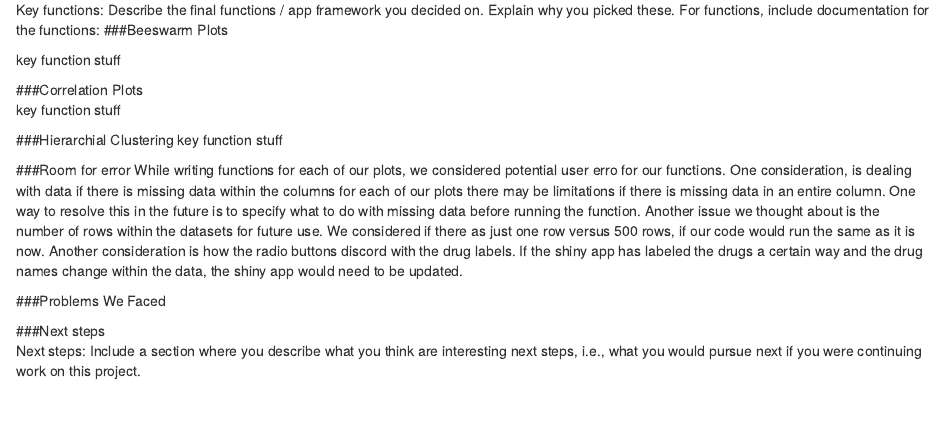
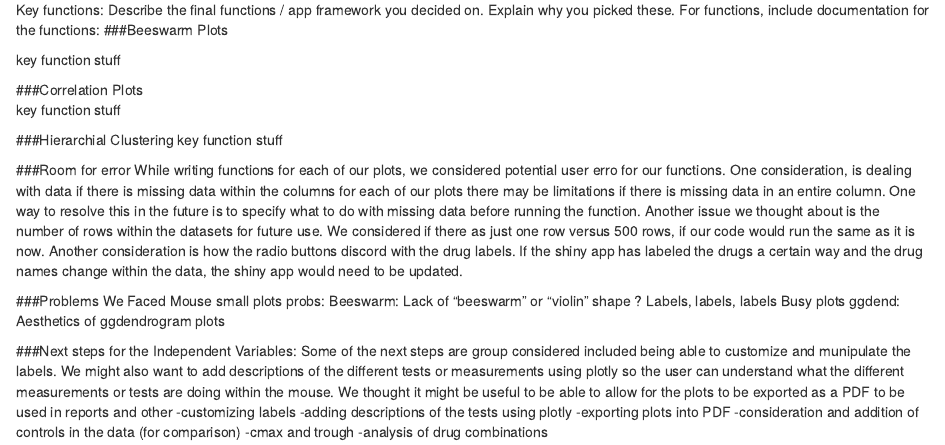
Before and after one commit to leskia29/group_2, an R Markdown document (writing/group_2_final_paper.Rmd): the page in a window 1100 px wide, from 420 px down. Rendered offline with R 4.5, knitr and Pandoc, with nearby package versions.

Commit message:
updates to the final report

```diff
--- a/writing/group_2_final_paper.Rmd
+++ b/writing/group_2_final_paper.Rmd
@@ -36,9 +36,21 @@ key function stuff
 While writing functions for each of our plots, we considered potential user erro for our functions. One consideration, is dealing with data if there is missing data within the columns for each of our plots there may be limitations if there is missing data in an entire column. One way to resolve this in the future is to specify what to do with missing data before running the function. Another issue we thought about is the number of rows within the datasets for future use.  We considered if there as just one row versus 500 rows, if our code would run the same as it is now. Another consideration is how the radio buttons discord with the drug labels. If the shiny app has labeled the drugs a certain way and the drug names change within the data, the shiny app would need to be updated.
 
 ###Problems We Faced
+Mouse small plots probs:
+Beeswarm:
+Lack of “beeswarm” or “violin” shape ?
+Labels, labels, labels
+Busy plots
+ggdend:
+Aesthetics of ggdendrogram plots
 
 
-###Next steps
-Next steps: Include a section where you describe what you think are
-interesting next steps, i.e., what you would pursue next if you were
-continuing work on this project.
+
+###Next steps for the Independent Variables:
+Some of the next steps are group considered included being able to customize and munipulate the labels. We might also want to add descriptions of the different tests or measurements using plotly so the user can understand what the different measurements or tests are doing within the mouse. We thought it might be useful to be able to allow for the plots to be exported as a PDF to be used in reports and other
+-customizing labels
+-adding descriptions of the tests using plotly
+-exporting plots into PDF
+-consideration and addition of controls in the data (for comparison)
+-cmax and trough
+-analysis of drug combinations
```
